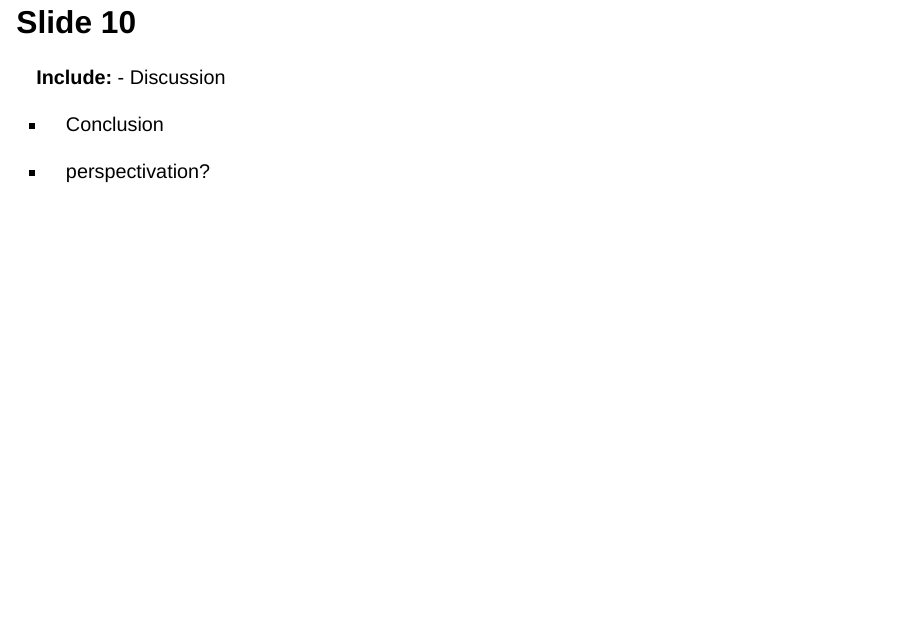
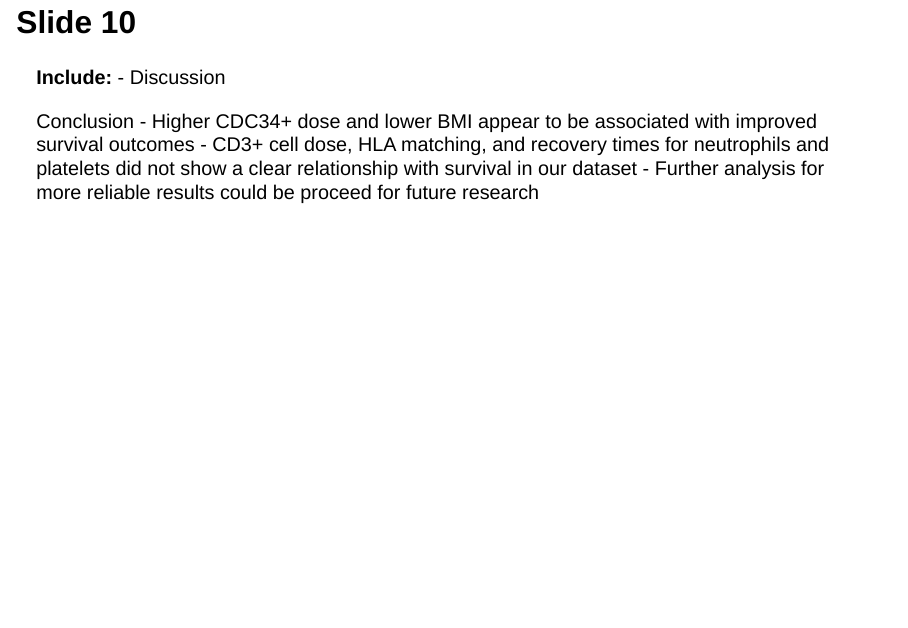
Before and after one commit to rforbiodatascience25/group_24_project, a Quarto document (doc/presentation.qmd): page 34 of 34. Rendered offline with R 4.5, knitr and Pandoc in place of Quarto, with nearby package versions; drawn as Slidy slides in place of the format the file asks for.

Commit message:
Update presentation.qmd
Adding conclussion

```diff
--- a/doc/presentation.qmd
+++ b/doc/presentation.qmd
@@ -173,6 +173,7 @@ The survivor group shows a slightly higher median dose in both cell types, more
 
 **Include:** - Discussion
 
--   Conclusion
-
--   perspectivation?
+Conclusion
+- Higher CDC34+ dose and lower BMI appear to be associated with improved survival outcomes
+- CD3+ cell dose, HLA matching, and recovery times for neutrophils and platelets did not show a clear relationship with survival in our dataset
+- Further analysis for more reliable results could be proceed for future research
```
